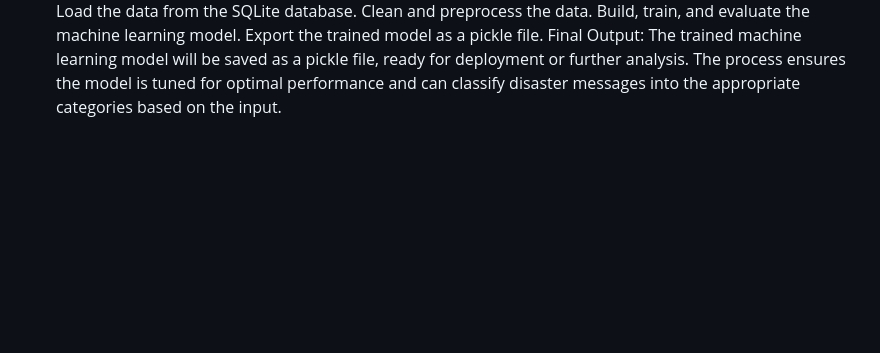
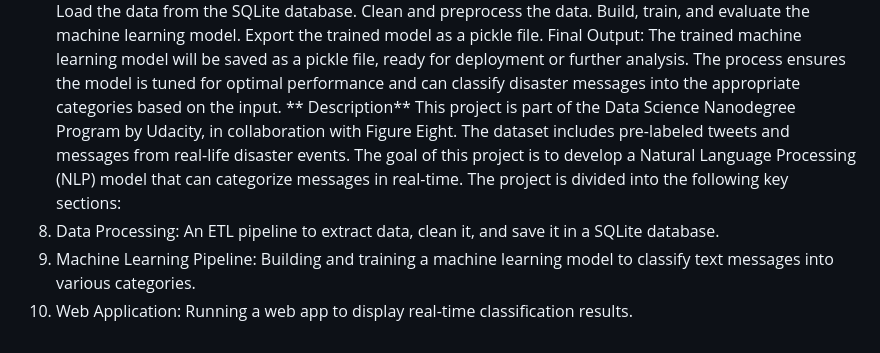
Before and after one commit to zamitkumar/Project-Disaster-Response-Pipelines, a Markdown page: README.md, the part around the change. GitHub-like rendering; blank space fills up the shorter version.

```diff
--- a/README.md
+++ b/README.md
@@ -106,3 +106,10 @@ Export the trained model as a pickle file.
 Final Output:
 The trained machine learning model will be saved as a pickle file, ready for deployment or further analysis.
 The process ensures the model is tuned for optimal performance and can classify disaster messages into the appropriate categories based on the input.
+**
+Description**
+This project is part of the Data Science Nanodegree Program by Udacity, in collaboration with Figure Eight. The dataset includes pre-labeled tweets and messages from real-life disaster events. The goal of this project is to develop a Natural Language Processing (NLP) model that can categorize messages in real-time.
+The project is divided into the following key sections:
+1. Data Processing: An ETL pipeline to extract data, clean it, and save it in a SQLite database.
+2. Machine Learning Pipeline: Building and training a machine learning model to classify text messages into various categories.
+3. Web Application: Running a web app to display real-time classification results.
```
